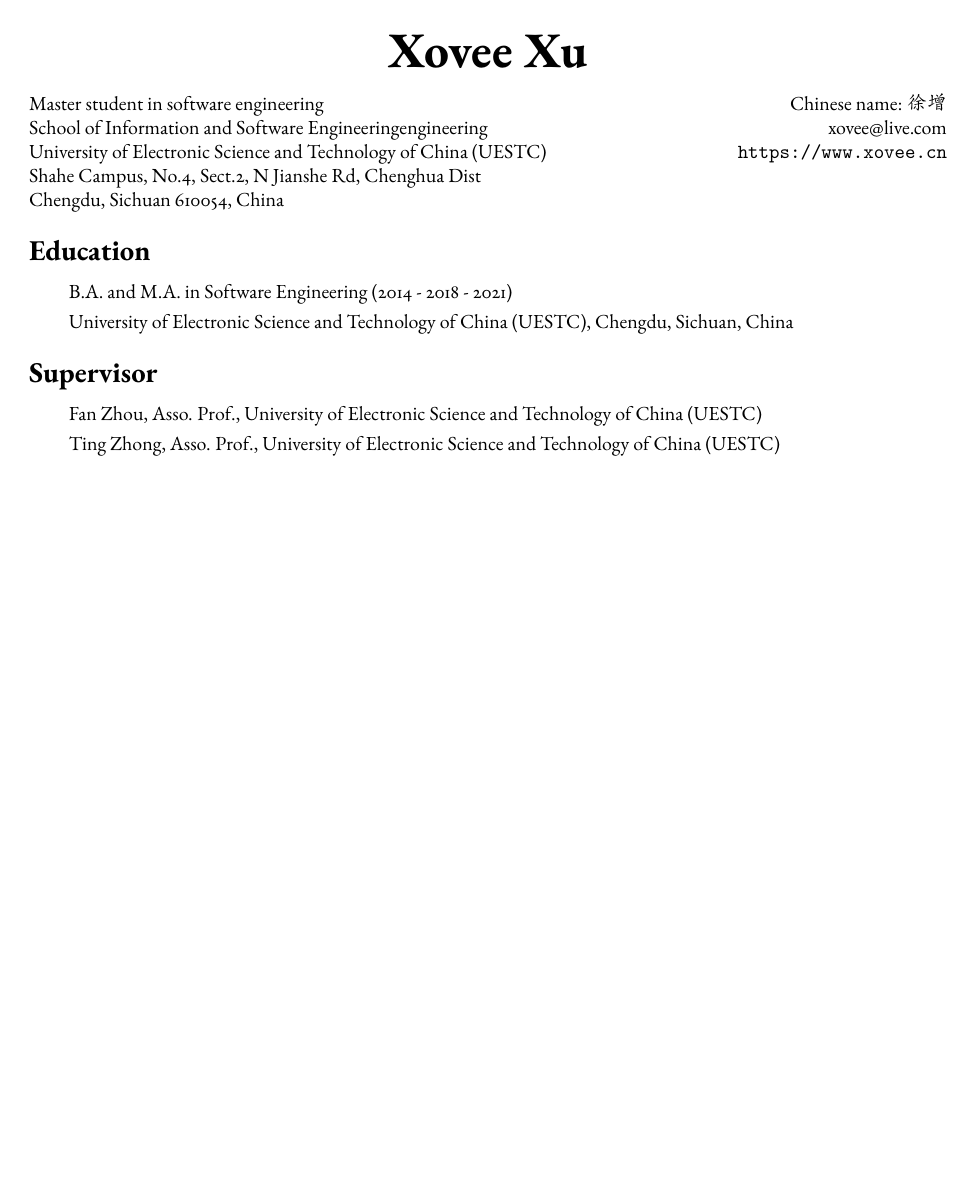
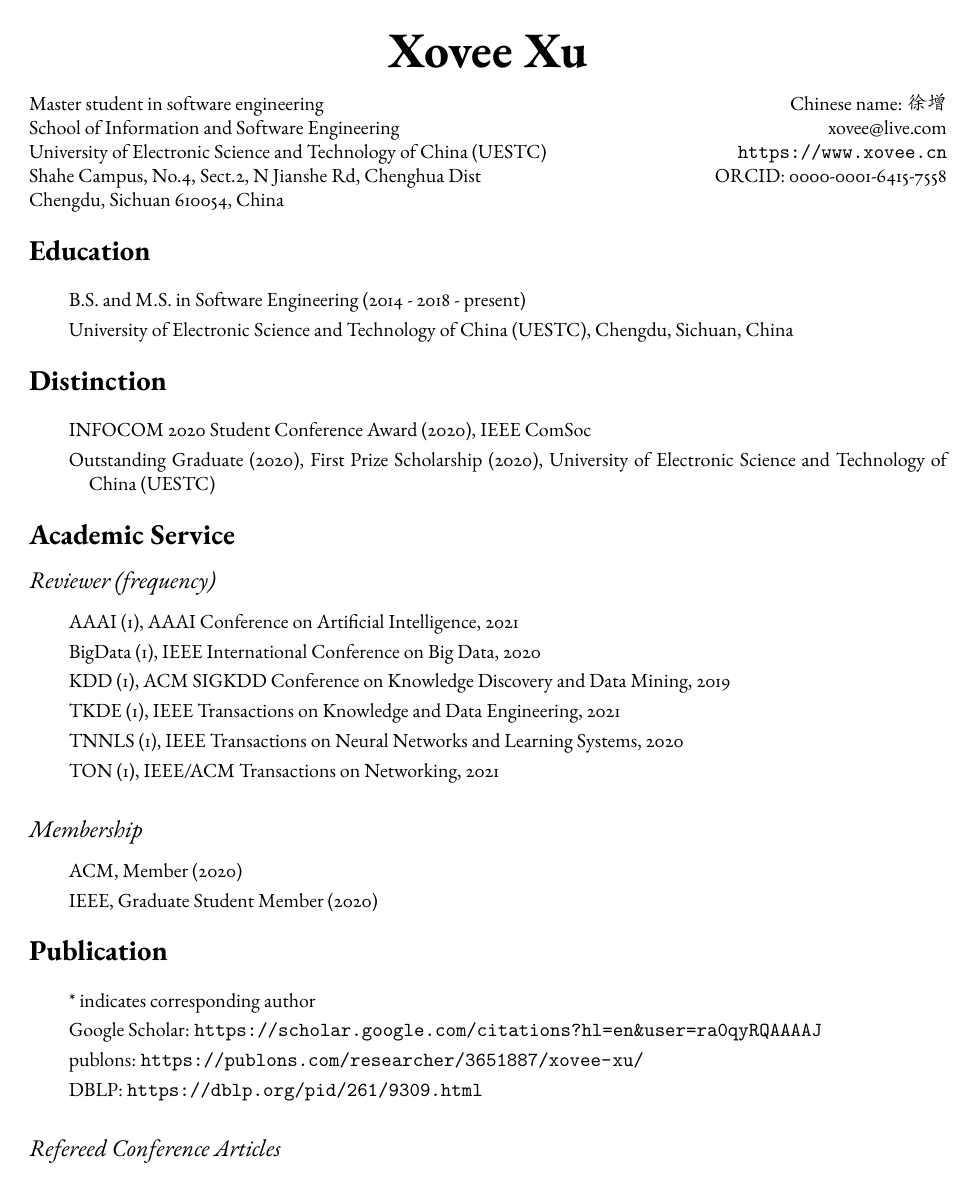
Before and after one commit to shmizhang/xovee.github.io, a LaTeX CV (archive/cv-build/cv.tex): the whole page before the commit and page 1 of 2 after it. Compiled offline with pdfLaTeX; a missing font is replaced by an installed copy or a similar font.

Commit message:
update cv

```diff
--- a/archive/cv-build/cv.tex
+++ b/archive/cv-build/cv.tex
@@ -1,10 +1,15 @@
 \documentclass{article}
 \usepackage[utf8]{inputenc}
 \usepackage[scale=.75]{geometry}
-\usepackage{garamondx}
+\usepackage[full]{textcomp}
+\usepackage[scaled,osf]{garamondx}
+% \usepackage[lf,osf]{ebgaramond}
 \usepackage{CJKutf8}
 \usepackage{url}
+\usepackage{enumitem}
 
+\pagestyle{headings}
+\markright{\textbf{Xovee Xu}}
 
 \setlength\parindent{2em}
 
@@ -25,11 +30,11 @@
 
 \noindent Master student in software engineering\hfill Chinese name: \begin{CJK*}{UTF8}{gkai}徐增\end{CJK*}
 
-\noindent School of Information and Software Engineeringengineering\hfill xovee@live.com
+\noindent School of Information and Software Engineering\hfill xovee@live.com
 
 \noindent University of Electronic Science and Technology of China (UESTC)\hfill \url{https://www.xovee.cn}
 
-\noindent Shahe Campus, No.4, Sect.2, N Jianshe Rd, Chenghua Dist
+\noindent Shahe Campus, No.4, Sect.2, N Jianshe Rd, Chenghua Dist\hfill ORCID: 0000-0001-6415-7558
 
 \noindent Chengdu, Sichuan 610054, China
 
@@ -38,26 +43,86 @@
 
 \vspace{-8pt}
 \section*{Education}
-\vspace{-8pt}
+\vspace{-4pt}
 \indent
 
 % Ph.D. in Computer Science (2021 - present)
 
-B.A. and M.A. in Software Engineering (2014 - 2018 - 2021)
+B.S. and M.S. in Software Engineering (2014 - 2018 - present)
 
 University of Electronic Science and Technology of China (UESTC), Chengdu, Sichuan, China
 
+% \vspace{-8pt}
+% \section*{Academic Employment}
+% \vspace{-8pt}
+% \indent
+
 \vspace{-8pt}
-\section*{Supervisor}
-\vspace{-8pt}
+\section*{Distinction}
+\vspace{-4pt}
 \indent
 
-Fan Zhou, Asso. Prof., University of Electronic Science and Technology of China (UESTC)
+INFOCOM 2020 Student Conference Award (2020), IEEE ComSoc
 
-Ting Zhong, Asso. Prof., University of Electronic Science and Technology of China (UESTC)
+\hangindent=3em Outstanding Graduate (2020), First Prize Scholarship (2020), University of Electronic Science and Technology of China (UESTC)
+
+\vspace{-8pt}
+\section*{Academic Service}
+\vspace{-4pt}
+% \indent
+
+% \subsection*{\textit{Editorial Board}}
+
+\subsection*{\textnormal{\textit{Reviewer (frequency)}}}
+\vspace{-4pt}
+\indent
+
+AAAI (1), AAAI Conference on Artificial Intelligence, 2021
+
+BigData (1), IEEE International Conference on Big Data, 2020
+
+KDD (1), ACM SIGKDD Conference on Knowledge Discovery and Data Mining, 2019
+
+TKDE (1), IEEE Transactions on Knowledge and Data Engineering, 2021
+
+TNNLS (1), IEEE Transactions on Neural Networks and Learning Systems, 2020
+
+TON (1), IEEE/ACM Transactions on Networking, 2021
+
+\subsection*{\textnormal{\textit{Membership}}}
+\vspace{-4pt}
+\indent
+
+ACM, Member (2020)
+
+IEEE, Graduate Student Member (2020)
+
+
+% \vspace{-8pt}
+% \section*{Supervisor}
+% \vspace{-8pt}
+% \indent
+
+% \hangindent=3em Dr. Fan Zhou, Asso. Prof., University of Electronic Science and Technology of China (UESTC), Chengdu, Sichuan 610054, China, email: fan.zhou@uestc.edu.cn
+
+% \hangindent=3em Dr. Ting Zhong, Asso. Prof., University of Electronic Science and Technology of China (UESTC), Chengdu, Sichuan 610054, China, email: zhongting@uestc.edu.cn
 
 % \vspace{-8pt}
 % \section*{Student}
 % \vspace{-8pt}
 % \indent
 
+\vspace{-8pt}
+\section*{Publication}
+\vspace{-4pt}
+\indent
+
+* indicates corresponding author
+
+Google Scholar: \url{https://scholar.google.com/citations?hl=en&user=ra0qyRQAAAAJ}
+
+publons: \url{https://publons.com/researcher/3651887/xovee-xu/}
+
+DBLP: \url{https://dblp.org/pid/261/9309.html}
+
+\subsection*{\textnormal{\textit{Refereed Conference Articles}}}
```
Also changed, not shown: archive/cv-build/cv.pdf, archive/cv-build/cv.tex (49 more changed lines), 1 other file.
